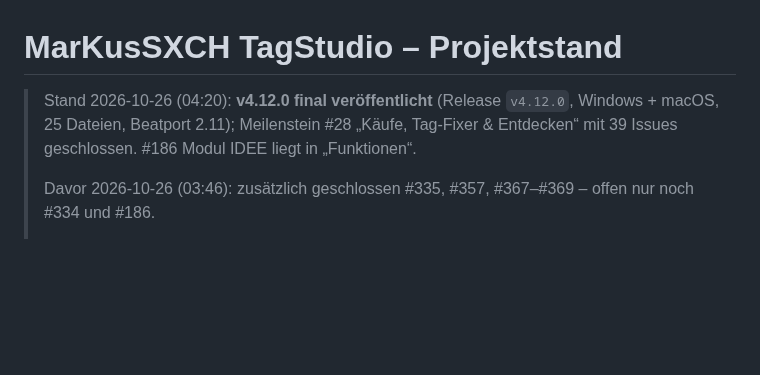
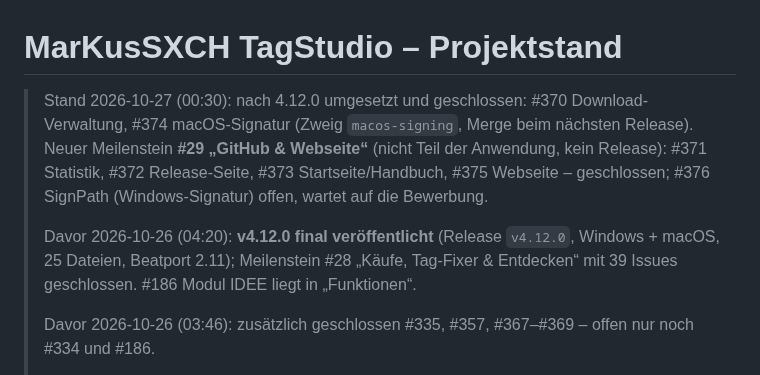
Before and after one commit to MarkusKeller8200/markussxch-tagstudio, a Markdown page: docs/PROJEKTSTAND.md, the part around the change. GitHub-like rendering; blank space fills up the shorter version.

Commit message:
Doku: Projektstand Meilenstein GitHub & Webseite
Refs #376

Co-Authored-By: Claude Opus 5.5 <noreply@anthropic.com>
Claude-Session: https://claude.ai/code/session_011s4FagESFZZrdnH4Y4mMY4

```diff
--- a/docs/PROJEKTSTAND.md
+++ b/docs/PROJEKTSTAND.md
@@ -1,6 +1,11 @@
 # MarKusSXCH TagStudio – Projektstand
 
-> Stand 2026-10-26 (04:20): **v4.12.0 final veröffentlicht** (Release `v4.12.0`, Windows + macOS, 25 Dateien, Beatport 2.11);
+> Stand 2026-10-27 (00:30): nach 4.12.0 umgesetzt und geschlossen: #370 Download-Verwaltung, #374 macOS-Signatur
+> (Zweig `macos-signing`, Merge beim nächsten Release). Neuer Meilenstein **#29 „GitHub & Webseite“** (nicht Teil der
+> Anwendung, kein Release): #371 Statistik, #372 Release-Seite, #373 Startseite/Handbuch, #375 Webseite – geschlossen;
+> #376 SignPath (Windows-Signatur) offen, wartet auf die Bewerbung.
+>
+> Davor 2026-10-26 (04:20): **v4.12.0 final veröffentlicht** (Release `v4.12.0`, Windows + macOS, 25 Dateien, Beatport 2.11);
 > Meilenstein #28 „Käufe, Tag-Fixer & Entdecken“ mit 39 Issues geschlossen. #186 Modul IDEE liegt in „Funktionen“.
 >
 > Davor 2026-10-26 (03:46): zusätzlich geschlossen #335, #357, #367–#369 – offen nur noch #334 und #186.
```
